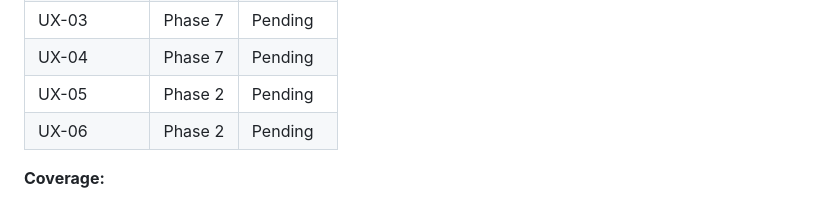
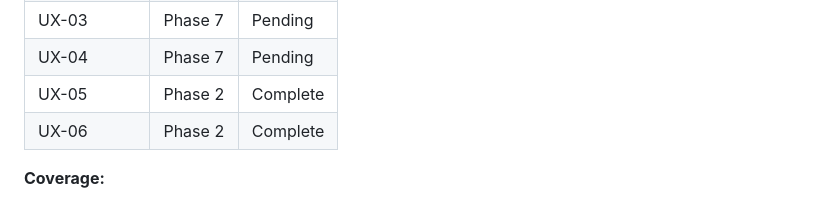
Before and after one commit to rrazd/meditation-timer, a Markdown page: .planning/REQUIREMENTS.md, the part around one of its changes. GitHub-like rendering.

```diff
--- a/.planning/REQUIREMENTS.md
+++ b/.planning/REQUIREMENTS.md
@@ -85,8 +85,8 @@
 | UX-02 | Phase 6 | Pending |
 | UX-03 | Phase 7 | Pending |
 | UX-04 | Phase 7 | Pending |
-| UX-05 | Phase 2 | Pending |
-| UX-06 | Phase 2 | Pending |
+| UX-05 | Phase 2 | Complete |
+| UX-06 | Phase 2 | Complete |
 
 **Coverage:**
 - v1 requirements: 16 total
```
Also changed, not shown: other parts of .planning/REQUIREMENTS.md (+2 -2 lines), .planning/STATE.md (+18 -13 lines), 1 other file.
